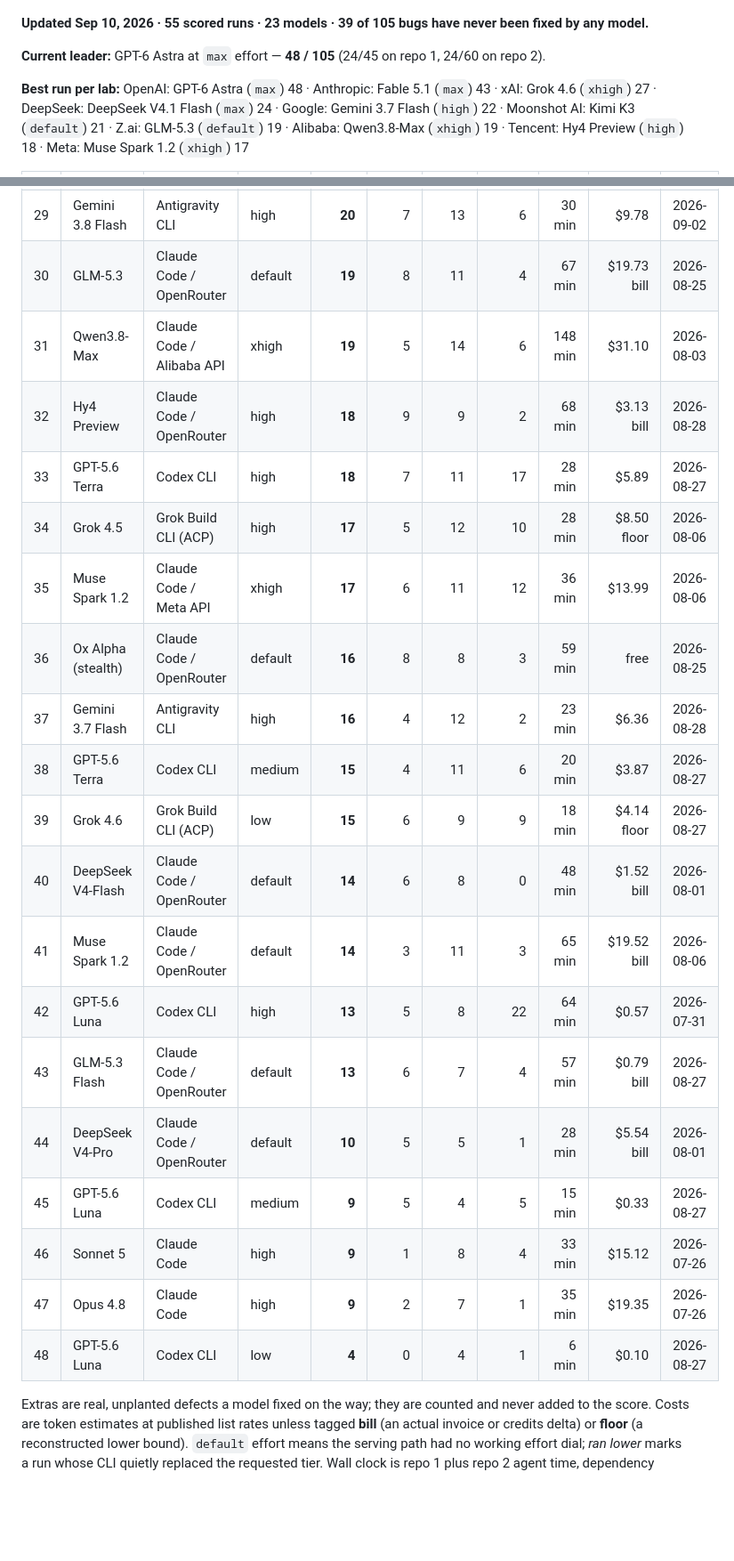
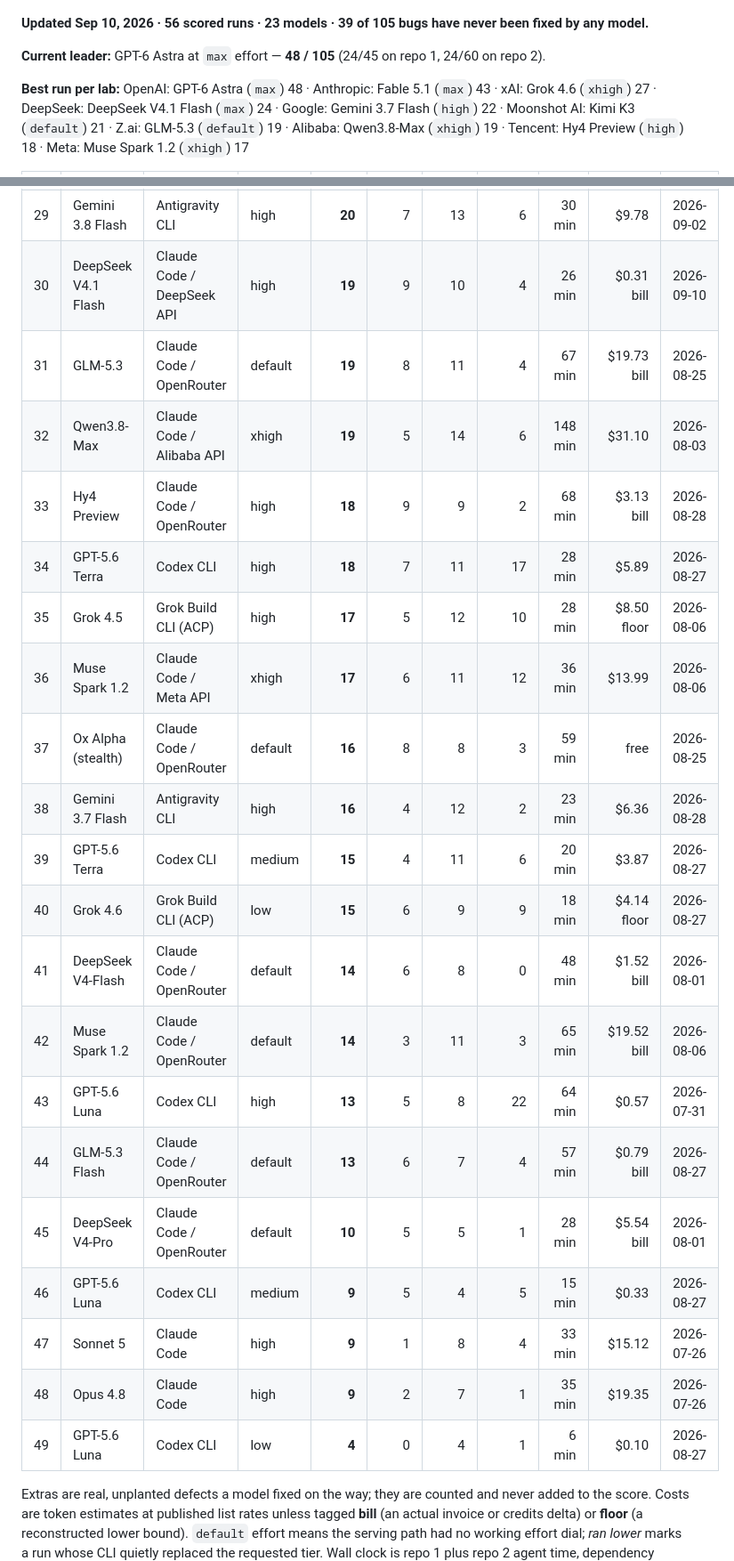
Before and after one commit to phuryn/bug-hunt-bench, a Markdown page: README.md, 2 parts joined by grey strips. Shown at 89% size. GitHub-like rendering; blank space fills up the shorter version.

Commit message:
bug hunt bench: DeepSeek V4.1 Flash (high effort) (19/105)

```diff
--- a/README.md
+++ b/README.md
@@ -9,7 +9,7 @@ If the numbers save you a benchmark run of your own, **star this repo** — that
 <!-- leaderboard:start -->
 ![Bug Hunt Bench leaderboard, the featured runs, updated Sep 10, 2026](assets/leaderboard.png?v=2026-09-10)
 
-**Updated Sep 10, 2026 · 55 scored runs · 23 models · 39 of 105 bugs have never been fixed by any model.**
+**Updated Sep 10, 2026 · 56 scored runs · 23 models · 39 of 105 bugs have never been fixed by any model.**
 
 **Current leader:** GPT-6 Astra at `max` effort — **48 / 105** (24/45 on repo 1, 24/60 on repo 2).
 
@@ -46,25 +46,26 @@ If the numbers save you a benchmark run of your own, **star this repo** — that
 | 27 | Opus 5 | Claude Code | high | **21** | 11 | 10 | 6 | 37 min | $38.77 | 2026-07-26 |
 | 28 | GPT-5.6 Terra | Codex CLI | xhigh | **20** | 9 | 11 | 29 | 57 min | $8.98 | 2026-08-28 |
 | 29 | Gemini 3.8 Flash | Antigravity CLI | high | **20** | 7 | 13 | 6 | 30 min | $9.78 | 2026-09-02 |
-| 30 | GLM-5.3 | Claude Code / OpenRouter | default | **19** | 8 | 11 | 4 | 67 min | $19.73 bill | 2026-08-25 |
-| 31 | Qwen3.8-Max | Claude Code / Alibaba API | xhigh | **19** | 5 | 14 | 6 | 148 min | $31.10 | 2026-08-03 |
-| 32 | Hy4 Preview | Claude Code / OpenRouter | high | **18** | 9 | 9 | 2 | 68 min | $3.13 bill | 2026-08-28 |
-| 33 | GPT-5.6 Terra | Codex CLI | high | **18** | 7 | 11 | 17 | 28 min | $5.89 | 2026-08-27 |
-| 34 | Grok 4.5 | Grok Build CLI (ACP) | high | **17** | 5 | 12 | 10 | 28 min | $8.50 floor | 2026-08-06 |
-| 35 | Muse Spark 1.2 | Claude Code / Meta API | xhigh | **17** | 6 | 11 | 12 | 36 min | $13.99 | 2026-08-06 |
-| 36 | Ox Alpha (stealth) | Claude Code / OpenRouter | default | **16** | 8 | 8 | 3 | 59 min | free | 2026-08-25 |
-| 37 | Gemini 3.7 Flash | Antigravity CLI | high | **16** | 4 | 12 | 2 | 23 min | $6.36 | 2026-08-28 |
-| 38 | GPT-5.6 Terra | Codex CLI | medium | **15** | 4 | 11 | 6 | 20 min | $3.87 | 2026-08-27 |
-| 39 | Grok 4.6 | Grok Build CLI (ACP) | low | **15** | 6 | 9 | 9 | 18 min | $4.14 floor | 2026-08-27 |
-| 40 | DeepSeek V4-Flash | Claude Code / OpenRouter | default | **14** | 6 | 8 | 0 | 48 min | $1.52 bill | 2026-08-01 |
-| 41 | Muse Spark 1.2 | Claude Code / OpenRouter | default | **14** | 3 | 11 | 3 | 65 min | $19.52 bill | 2026-08-06 |
-| 42 | GPT-5.6 Luna | Codex CLI | high | **13** | 5 | 8 | 22 | 64 min | $0.57 | 2026-07-31 |
-| 43 | GLM-5.3 Flash | Claude Code / OpenRouter | default | **13** | 6 | 7 | 4 | 57 min | $0.79 bill | 2026-08-27 |
-| 44 | DeepSeek V4-Pro | Claude Code / OpenRouter | default | **10** | 5 | 5 | 1 | 28 min | $5.54 bill | 2026-08-01 |
-| 45 | GPT-5.6 Luna | Codex CLI | medium | **9** | 5 | 4 | 5 | 15 min | $0.33 | 2026-08-27 |
-| 46 | Sonnet 5 | Claude Code | high | **9** | 1 | 8 | 4 | 33 min | $15.12 | 2026-07-26 |
-| 47 | Opus 4.8 | Claude Code | high | **9** | 2 | 7 | 1 | 35 min | $19.35 | 2026-07-26 |
-| 48 | GPT-5.6 Luna | Codex CLI | low | **4** | 0 | 4 | 1 | 6 min | $0.10 | 2026-08-27 |
+| 30 | DeepSeek V4.1 Flash | Claude Code / DeepSeek API | high | **19** | 9 | 10 | 4 | 26 min | $0.31 bill | 2026-09-10 |
+| 31 | GLM-5.3 | Claude Code / OpenRouter | default | **19** | 8 | 11 | 4 | 67 min | $19.73 bill | 2026-08-25 |
+| 32 | Qwen3.8-Max | Claude Code / Alibaba API | xhigh | **19** | 5 | 14 | 6 | 148 min | $31.10 | 2026-08-03 |
+| 33 | Hy4 Preview | Claude Code / OpenRouter | high | **18** | 9 | 9 | 2 | 68 min | $3.13 bill | 2026-08-28 |
+| 34 | GPT-5.6 Terra | Codex CLI | high | **18** | 7 | 11 | 17 | 28 min | $5.89 | 2026-08-27 |
+| 35 | Grok 4.5 | Grok Build CLI (ACP) | high | **17** | 5 | 12 | 10 | 28 min | $8.50 floor | 2026-08-06 |
+| 36 | Muse Spark 1.2 | Claude Code / Meta API | xhigh | **17** | 6 | 11 | 12 | 36 min | $13.99 | 2026-08-06 |
+| 37 | Ox Alpha (stealth) | Claude Code / OpenRouter | default | **16** | 8 | 8 | 3 | 59 min | free | 2026-08-25 |
+| 38 | Gemini 3.7 Flash | Antigravity CLI | high | **16** | 4 | 12 | 2 | 23 min | $6.36 | 2026-08-28 |
+| 39 | GPT-5.6 Terra | Codex CLI | medium | **15** | 4 | 11 | 6 | 20 min | $3.87 | 2026-08-27 |
+| 40 | Grok 4.6 | Grok Build CLI (ACP) | low | **15** | 6 | 9 | 9 | 18 min | $4.14 floor | 2026-08-27 |
+| 41 | DeepSeek V4-Flash | Claude Code / OpenRouter | default | **14** | 6 | 8 | 0 | 48 min | $1.52 bill | 2026-08-01 |
+| 42 | Muse Spark 1.2 | Claude Code / OpenRouter | default | **14** | 3 | 11 | 3 | 65 min | $19.52 bill | 2026-08-06 |
+| 43 | GPT-5.6 Luna | Codex CLI | high | **13** | 5 | 8 | 22 | 64 min | $0.57 | 2026-07-31 |
+| 44 | GLM-5.3 Flash | Claude Code / OpenRouter | default | **13** | 6 | 7 | 4 | 57 min | $0.79 bill | 2026-08-27 |
+| 45 | DeepSeek V4-Pro | Claude Code / OpenRouter | default | **10** | 5 | 5 | 1 | 28 min | $5.54 bill | 2026-08-01 |
+| 46 | GPT-5.6 Luna | Codex CLI | medium | **9** | 5 | 4 | 5 | 15 min | $0.33 | 2026-08-27 |
+| 47 | Sonnet 5 | Claude Code | high | **9** | 1 | 8 | 4 | 33 min | $15.12 | 2026-07-26 |
+| 48 | Opus 4.8 | Claude Code | high | **9** | 2 | 7 | 1 | 35 min | $19.35 | 2026-07-26 |
+| 49 | GPT-5.6 Luna | Codex CLI | low | **4** | 0 | 4 | 1 | 6 min | $0.10 | 2026-08-27 |
 
 Extras are real, unplanted defects a model fixed on the way; they are counted and never added to the score. Costs are token estimates at published list rates unless tagged **bill** (an actual invoice or credits delta) or **floor** (a reconstructed lower bound). `default` effort means the serving path had no working effort dial; *ran lower* marks a run whose CLI quietly replaced the requested tier. Wall clock is repo 1 plus repo 2 agent time, dependency install excluded.
 7 superseded re-runs stay in the CSVs and on the [live board](https://bughunt.productcompass.pm/?preset=all) but are left off this table.
```
Also changed, not shown: results/waves.md (+23 -1 lines), assets/leaderboard.png, 7 other files.
